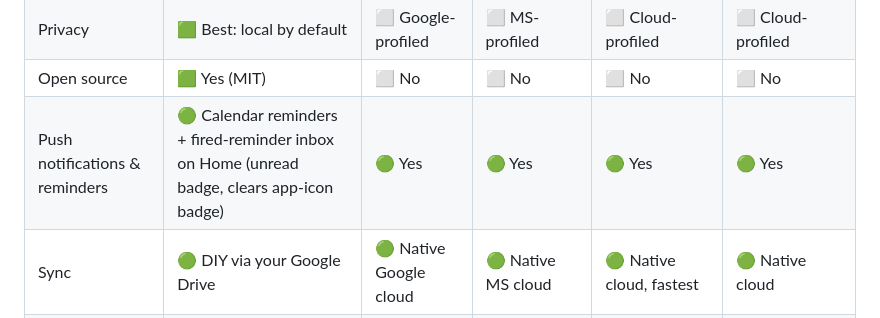
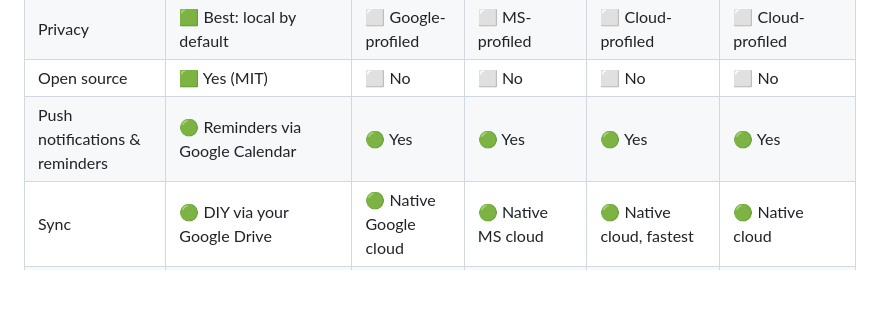
Before and after one commit to arazgray/doto, a Markdown page: README.md, the part around the change. Drawn GitHub-style; blank space fills up the shorter version.

```diff
--- a/README.md
+++ b/README.md
@@ -37,7 +37,7 @@
 <tr><td>Time tracking</td><td bgcolor="#a9dfb2" style="background-color:#a9dfb2;">🟩 Built-in stopwatch + history</td><td bgcolor="#e9ecef" style="background-color:#e9ecef;">⬜ None</td><td bgcolor="#e9ecef" style="background-color:#e9ecef;">⬜ None</td><td bgcolor="#e9ecef" style="background-color:#e9ecef;">⬜ Via integrations</td><td bgcolor="#e9ecef" style="background-color:#e9ecef;">⬜ Via integrations</td></tr>
 <tr><td>Privacy</td><td bgcolor="#a9dfb2" style="background-color:#a9dfb2;">🟩 Best: local by default</td><td bgcolor="#e9ecef" style="background-color:#e9ecef;">⬜ Google-profiled</td><td bgcolor="#e9ecef" style="background-color:#e9ecef;">⬜ MS-profiled</td><td bgcolor="#e9ecef" style="background-color:#e9ecef;">⬜ Cloud-profiled</td><td bgcolor="#e9ecef" style="background-color:#e9ecef;">⬜ Cloud-profiled</td></tr>
 <tr><td>Open source</td><td bgcolor="#a9dfb2" style="background-color:#a9dfb2;">🟩 Yes (MIT)</td><td bgcolor="#e9ecef" style="background-color:#e9ecef;">⬜ No</td><td bgcolor="#e9ecef" style="background-color:#e9ecef;">⬜ No</td><td bgcolor="#e9ecef" style="background-color:#e9ecef;">⬜ No</td><td bgcolor="#e9ecef" style="background-color:#e9ecef;">⬜ No</td></tr>
-<tr><td>Push notifications &amp; reminders</td><td bgcolor="#d4edda" style="background-color:#d4edda;">🟢 Calendar reminders + fired-reminder inbox on Home (unread badge, clears app-icon badge)</td><td bgcolor="#d4edda" style="background-color:#d4edda;">🟢 Yes</td><td bgcolor="#d4edda" style="background-color:#d4edda;">🟢 Yes</td><td bgcolor="#d4edda" style="background-color:#d4edda;">🟢 Yes</td><td bgcolor="#d4edda" style="background-color:#d4edda;">🟢 Yes</td></tr>
+<tr><td>Push notifications &amp; reminders</td><td bgcolor="#d4edda" style="background-color:#d4edda;">🟢 Reminders via Google Calendar</td><td bgcolor="#d4edda" style="background-color:#d4edda;">🟢 Yes</td><td bgcolor="#d4edda" style="background-color:#d4edda;">🟢 Yes</td><td bgcolor="#d4edda" style="background-color:#d4edda;">🟢 Yes</td><td bgcolor="#d4edda" style="background-color:#d4edda;">🟢 Yes</td></tr>
 <tr><td>Sync</td><td bgcolor="#d4edda" style="background-color:#d4edda;">🟢 DIY via your Google Drive</td><td bgcolor="#d4edda" style="background-color:#d4edda;">🟢 Native Google cloud</td><td bgcolor="#d4edda" style="background-color:#d4edda;">🟢 Native MS cloud</td><td bgcolor="#d4edda" style="background-color:#d4edda;">🟢 Native cloud, fastest</td><td bgcolor="#d4edda" style="background-color:#d4edda;">🟢 Native cloud</td></tr>
 <tr><td>Subtasks</td><td bgcolor="#d4edda" style="background-color:#d4edda;">🟢 1 level, inline preview + progress</td><td bgcolor="#e9ecef" style="background-color:#e9ecef;">⬜ 1 level, bare</td><td bgcolor="#d4edda" style="background-color:#d4edda;">🟢 Steps with files</td><td bgcolor="#a9dfb2" style="background-color:#a9dfb2;">🟩 Unlimited nesting</td><td bgcolor="#d4edda" style="background-color:#d4edda;">🟢 Subtasks + notes</td></tr>
 <tr><td>Recurrence</td><td bgcolor="#d4edda" style="background-color:#d4edda;">🟢 Strong (custom every-N, weekday picker)</td><td bgcolor="#e9ecef" style="background-color:#e9ecef;">⬜ Basic (needs Calendar)</td><td bgcolor="#e9ecef" style="background-color:#e9ecef;">⬜ Basic–medium</td><td bgcolor="#a9dfb2" style="background-color:#a9dfb2;">🟩 Excellent + natural language</td><td bgcolor="#d4edda" style="background-color:#d4edda;">🟢 Good</td></tr>
```
